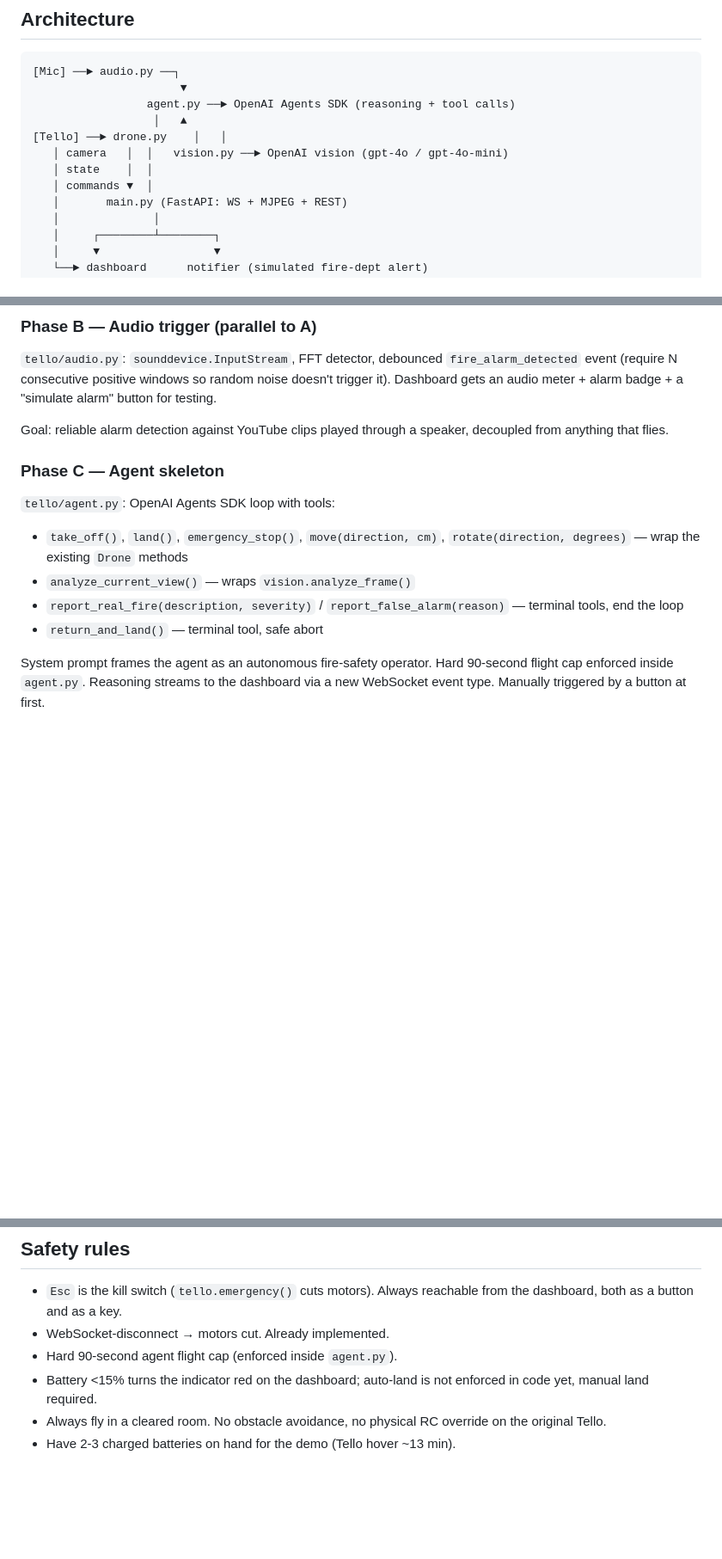
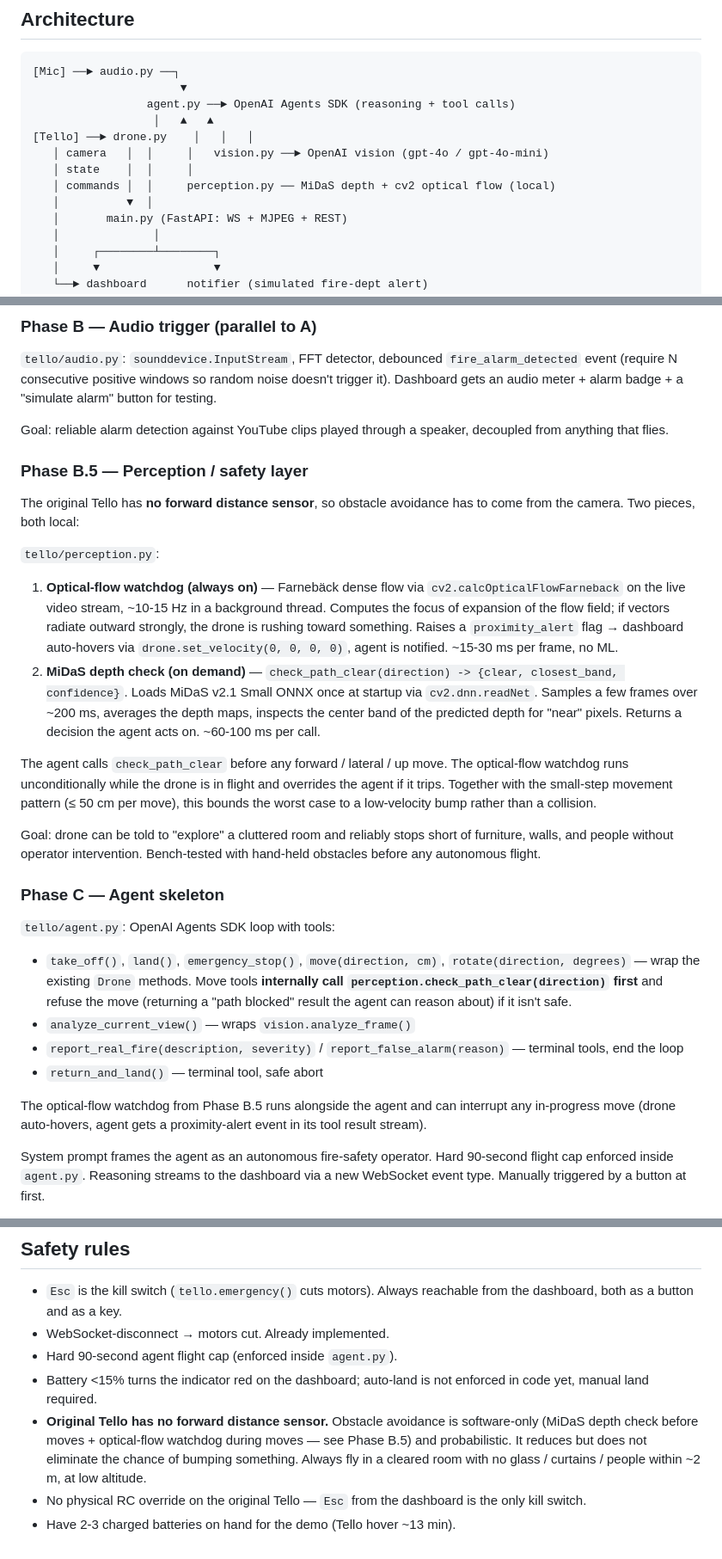
Before and after one commit to RahimMirani/ar1, a Markdown page: plan.md, 3 parts joined by grey strips. Shown at 86% size. Drawn GitHub-style; blank space fills up the shorter version.

Commit message:
docs(plan): add Phase B.5 perception layer (MiDaS depth + optical flow)
Co-authored-by: Cursor <cursoragent@cursor.com>

```diff
--- a/plan.md
+++ b/plan.md
@@ -54,11 +54,12 @@ dropped even with explicit firewall allow rules.
 [Mic] ──► audio.py ──┐
                       ▼
                  agent.py ──► OpenAI Agents SDK (reasoning + tool calls)
-                  │   ▲
-[Tello] ──► drone.py    │   │
-   │ camera   │  │   vision.py ──► OpenAI vision (gpt-4o / gpt-4o-mini)
-   │ state    │  │
-   │ commands ▼  │
+                  │   ▲   ▲
+[Tello] ──► drone.py    │   │   │
+   │ camera   │  │     │   vision.py ──► OpenAI vision (gpt-4o / gpt-4o-mini)
+   │ state    │  │     │
+   │ commands │  │     perception.py ── MiDaS depth + cv2 optical flow (local)
+   │          ▼  │
    │       main.py (FastAPI: WS + MJPEG + REST)
    │              │
    │     ┌────────┴────────┐
@@ -124,16 +130,54 @@ badge + a "simulate alarm" button for testing.
 Goal: reliable alarm detection against YouTube clips played through a
 speaker, decoupled from anything that flies.
 
+### Phase B.5 — Perception / safety layer
+
+The original Tello has **no forward distance sensor**, so obstacle
+avoidance has to come from the camera. Two pieces, both local:
+
+`tello/perception.py`:
+
+1. **Optical-flow watchdog (always on)** — Farnebäck dense flow via
+   `cv2.calcOpticalFlowFarneback` on the live video stream, ~10-15 Hz in
+   a background thread. Computes the focus of expansion of the flow
+   field; if vectors radiate outward strongly, the drone is rushing
+   toward something. Raises a `proximity_alert` flag → dashboard
+   auto-hovers via `drone.set_velocity(0, 0, 0, 0)`, agent is notified.
+   ~15-30 ms per frame, no ML.
+2. **MiDaS depth check (on demand)** —
+   `check_path_clear(direction) -> {clear, closest_band, confidence}`.
+   Loads MiDaS v2.1 Small ONNX once at startup via `cv2.dnn.readNet`.
+   Samples a few frames over ~200 ms, averages the depth maps, inspects
+   the center band of the predicted depth for "near" pixels. Returns a
+   decision the agent acts on. ~60-100 ms per call.
+
+The agent calls `check_path_clear` before any forward / lateral / up
+move. The optical-flow watchdog runs unconditionally while the drone is
+in flight and overrides the agent if it trips. Together with the
+small-step movement pattern (≤ 50 cm per move), this bounds the worst
+case to a low-velocity bump rather than a collision.
+
+Goal: drone can be told to "explore" a cluttered room and reliably stops
+short of furniture, walls, and people without operator intervention.
+Bench-tested with hand-held obstacles before any autonomous flight.
+
 ### Phase C — Agent skeleton
 
 `tello/agent.py`: OpenAI Agents SDK loop with tools:
 
 - `take_off()`, `land()`, `emergency_stop()`, `move(direction, cm)`,
-  `rotate(direction, degrees)` — wrap the existing `Drone` methods
+  `rotate(direction, degrees)` — wrap the existing `Drone` methods.
+  Move tools **internally call `perception.check_path_clear(direction)`
+  first** and refuse the move (returning a "path blocked" result the
+  agent can reason about) if it isn't safe.
 - `analyze_current_view()` — wraps `vision.analyze_frame()`
 - `report_real_fire(description, severity)` /
   `report_false_alarm(reason)` — terminal tools, end the loop
 - `return_and_land()` — terminal tool, safe abort
+
+The optical-flow watchdog from Phase B.5 runs alongside the agent and
+can interrupt any in-progress move (drone auto-hovers, agent gets a
+proximity-alert event in its tool result stream).
 
 System prompt frames the agent as an autonomous fire-safety operator.
 Hard 90-second flight cap enforced inside `agent.py`. Reasoning streams
@@ -190,6 +234,12 @@ decision, simulated notification.
 - Hard 90-second agent flight cap (enforced inside `agent.py`).
 - Battery <15% turns the indicator red on the dashboard; auto-land is not
   enforced in code yet, manual land required.
-- Always fly in a cleared room. No obstacle avoidance, no physical RC
-  override on the original Tello.
+- **Original Tello has no forward distance sensor.** Obstacle avoidance
+  is software-only (MiDaS depth check before moves + optical-flow
+  watchdog during moves — see Phase B.5) and probabilistic. It reduces
+  but does not eliminate the chance of bumping something. Always fly in
+  a cleared room with no glass / curtains / people within ~2 m, at low
+  altitude.
+- No physical RC override on the original Tello — `Esc` from the
+  dashboard is the only kill switch.
 - Have 2-3 charged batteries on hand for the demo (Tello hover ~13 min).
```
Also changed, not shown: other parts of plan.md (+6 -1 lines).
